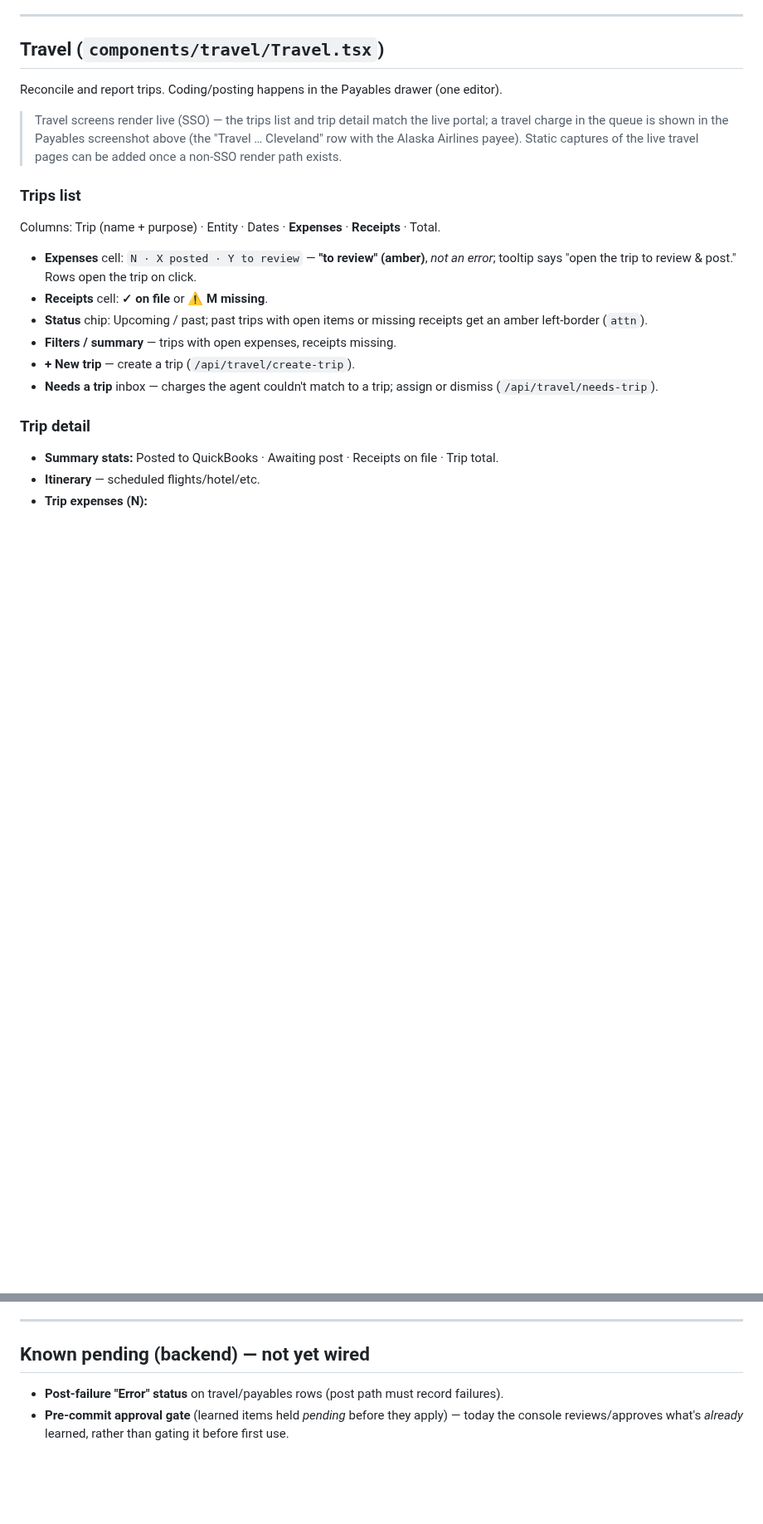
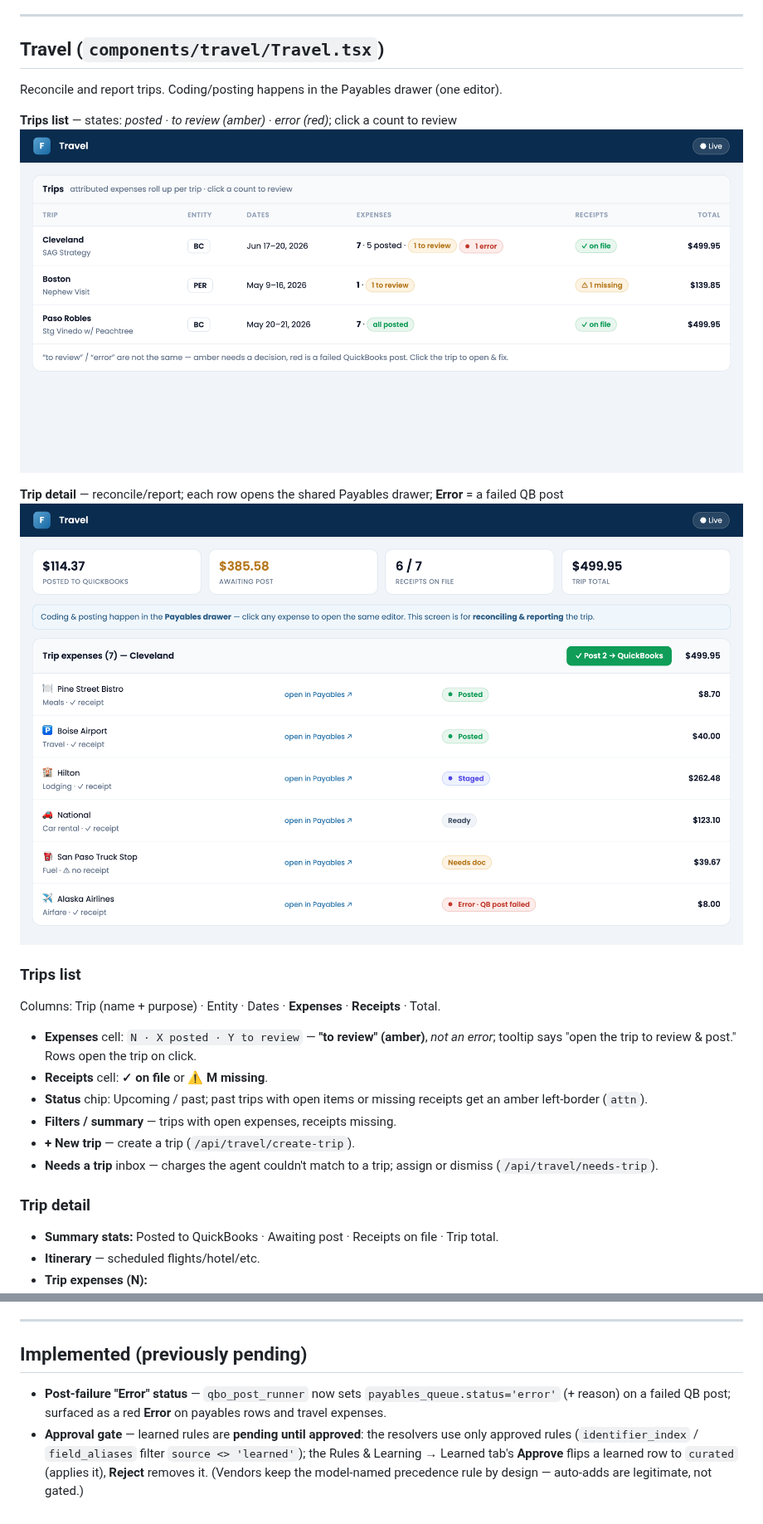
Before and after one commit to jacob798/agent-portal, a Markdown page: docs/USER_MANUAL.md, 2 parts joined by grey strips. Shown at 83% size. Rendered like a GitHub page; pictures changed too: docs/manual/img/travel_detail.png (added), docs/manual/img/travel_list.png (added); blank space fills up the shorter version.

```diff
--- a/docs/USER_MANUAL.md
+++ b/docs/USER_MANUAL.md
@@ -76,10 +76,11 @@ Need you · Missing docs · All · Auto-coded · Ingestion log — filter the li
 ## Travel (`components/travel/Travel.tsx`)
 Reconcile and report trips. Coding/posting happens in the Payables drawer (one editor).
 
-> Travel screens render live (SSO) — the trips list and trip detail match the live portal; a
-> travel charge in the queue is shown in the Payables screenshot above (the "Travel … Cleveland"
-> row with the Alaska Airlines payee). Static captures of the live travel pages can be added once
-> a non-SSO render path exists.
+**Trips list** — states: *posted · to review (amber) · error (red)*; click a count to review
+![Travel — trips list](manual/img/travel_list.png)
+
+**Trip detail** — reconcile/report; each row opens the shared Payables drawer; **Error** = a failed QB post
+![Travel — trip detail](manual/img/travel_detail.png)
 
 ### Trips list
 Columns: Trip (name + purpose) · Entity · Dates · **Expenses** · **Receipts** · Total.
@@ -139,6 +140,6 @@ Documents seen · Predictions · Learned identifiers · Signal stats — from `d
 
 ---
 
-## Known pending (backend) — not yet wired
-- **Post-failure "Error" status** on travel/payables rows (post path must record failures).
-- **Pre-commit approval gate** (learned items held *pending* before they apply) — today the console reviews/approves what's *already* learned, rather than gating it before first use.
+## Implemented (previously pending)
+- **Post-failure "Error" status** — `qbo_post_runner` now sets `payables_queue.status='error'` (+ reason) on a failed QB post; surfaced as a red **Error** on payables rows and travel expenses.
+- **Approval gate** — learned rules are **pending until approved**: the resolvers use only approved rules (`identifier_index` / `field_aliases` filter `source <> 'learned'`); the Rules & Learning → Learned tab's **Approve** flips a learned row to `curated` (applies it), **Reject** removes it. (Vendors keep the model-named precedence rule by design — auto-adds are legitimate, not gated.)
```
Also changed, not shown: other parts of docs/USER_MANUAL.md (+2 -2 lines), 4 other files.
